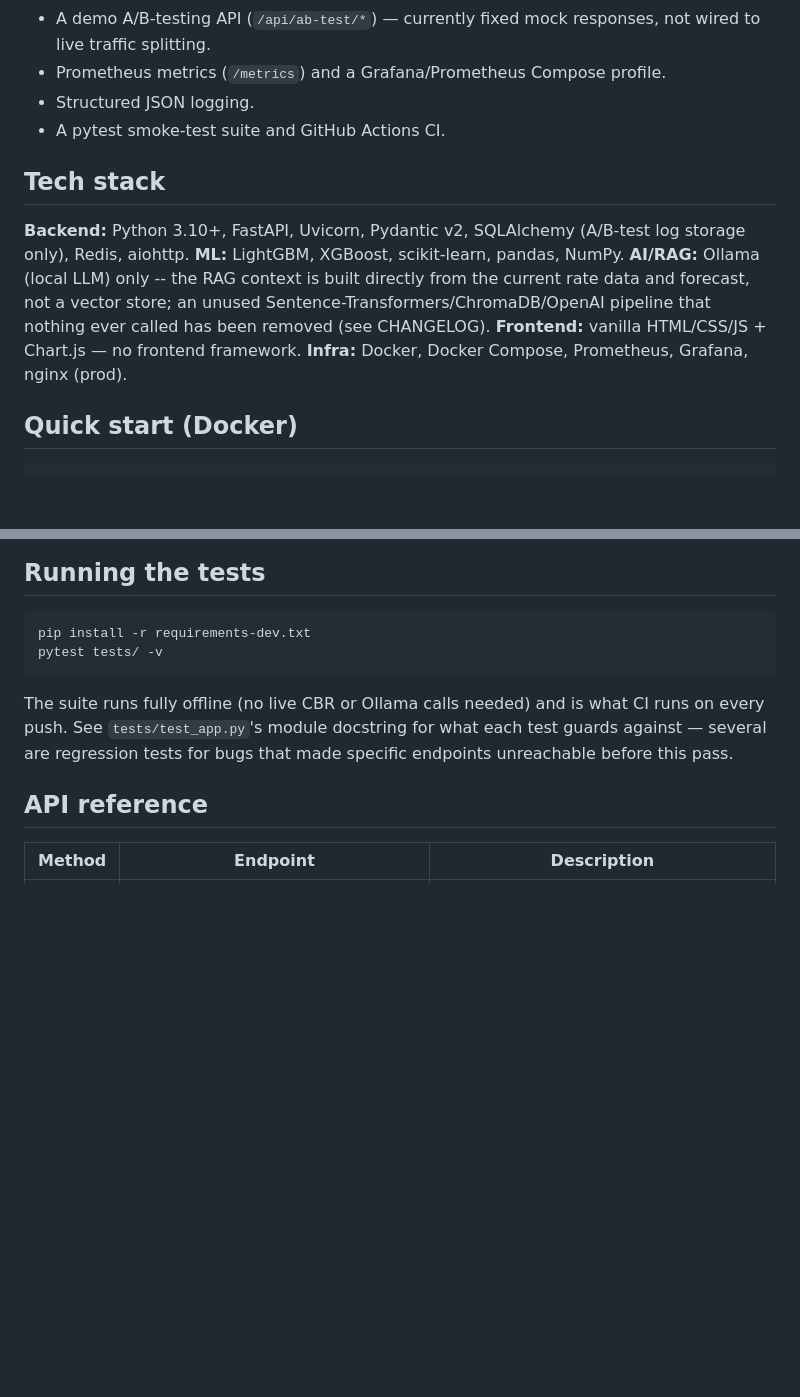
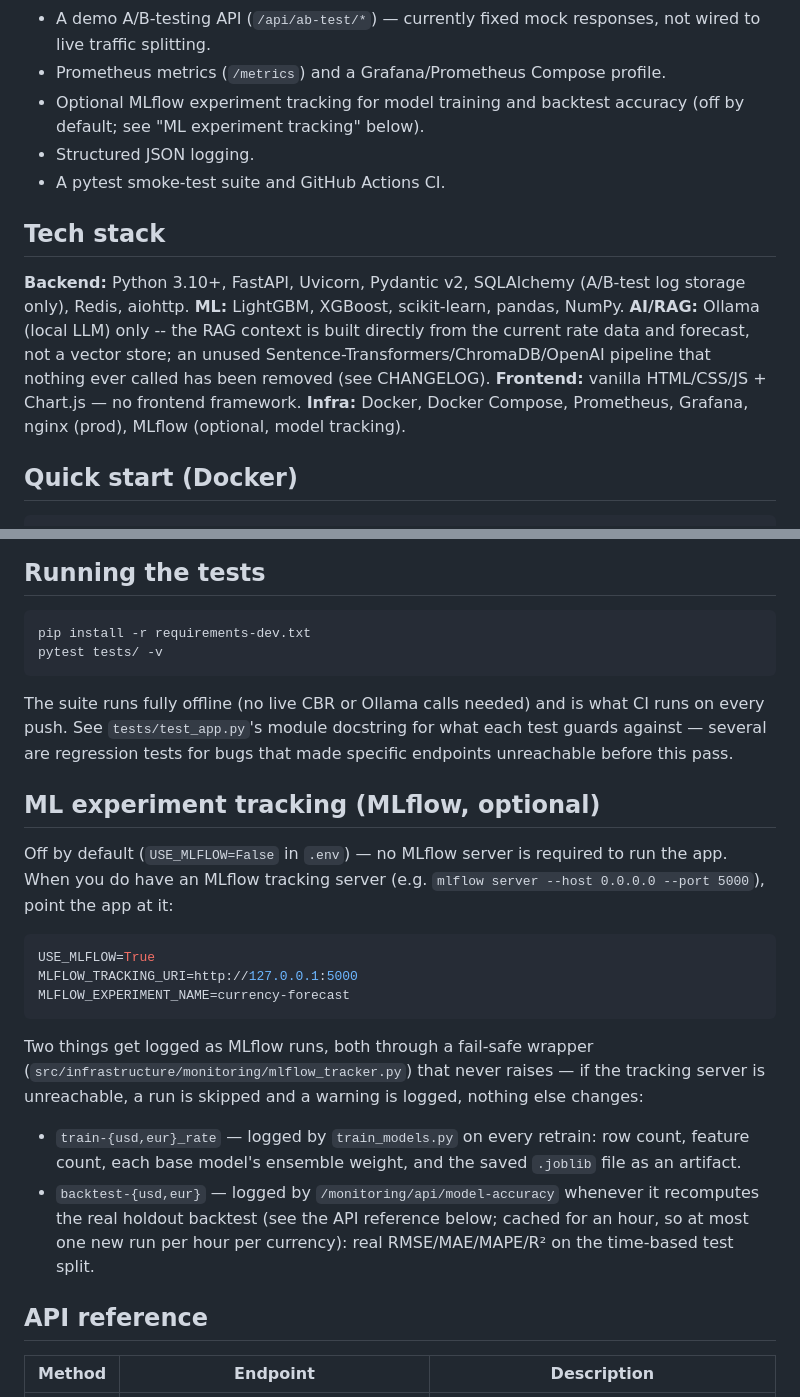
Before and after one commit to Anton-Sergeev-EA/Currency-Analytics-from-Sergeev-Anton, a Markdown page: README.md, 2 parts joined by grey strips. Rendered like a GitHub page; blank space fills up the shorter version.

````diff
--- a/README.md
+++ b/README.md
@@ -27,6 +27,8 @@ dashboard, and a small A/B-testing API.
 - A demo A/B-testing API (`/api/ab-test/*`) — currently fixed mock
   responses, not wired to live traffic splitting.
 - Prometheus metrics (`/metrics`) and a Grafana/Prometheus Compose profile.
+- Optional MLflow experiment tracking for model training and backtest
+  accuracy (off by default; see "ML experiment tracking" below).
 - Structured JSON logging.
 - A pytest smoke-test suite and GitHub Actions CI.
 
@@ -40,7 +42,7 @@ from the current rate data and forecast, not a vector store; an
 unused Sentence-Transformers/ChromaDB/OpenAI pipeline that nothing
 ever called has been removed (see CHANGELOG).
 **Frontend:** vanilla HTML/CSS/JS + Chart.js — no frontend framework.
-**Infra:** Docker, Docker Compose, Prometheus, Grafana, nginx (prod).
+**Infra:** Docker, Docker Compose, Prometheus, Grafana, nginx (prod), MLflow (optional, model tracking).
 
 ## Quick start (Docker)
 
@@ -94,6 +96,31 @@ The suite runs fully offline (no live CBR or Ollama calls needed) and is
 what CI runs on every push. See `tests/test_app.py`'s module docstring for
 what each test guards against — several are regression tests for bugs that
 made specific endpoints unreachable before this pass.
+
+## ML experiment tracking (MLflow, optional)
+
+Off by default (`USE_MLFLOW=False` in `.env`) — no MLflow server is
+required to run the app. When you do have an MLflow tracking server
+(e.g. `mlflow server --host 0.0.0.0 --port 5000`), point the app at it:
+
+```bash
+USE_MLFLOW=True
+MLFLOW_TRACKING_URI=http://127.0.0.1:5000
+MLFLOW_EXPERIMENT_NAME=currency-forecast
+```
+
+Two things get logged as MLflow runs, both through a fail-safe wrapper
+(`src/infrastructure/monitoring/mlflow_tracker.py`) that never raises —
+if the tracking server is unreachable, a run is skipped and a warning is
+logged, nothing else changes:
+
+- `train-{usd,eur}_rate` — logged by `train_models.py` on every retrain:
+  row count, feature count, each base model's ensemble weight, and the
+  saved `.joblib` file as an artifact.
+- `backtest-{usd,eur}` — logged by `/monitoring/api/model-accuracy`
+  whenever it recomputes the real holdout backtest (see the API
+  reference below; cached for an hour, so at most one new run per hour
+  per currency): real RMSE/MAE/MAPE/R² on the time-based test split.
 
 ## API reference
 
````
Also changed, not shown: README.ru.md (+31 -1 lines).
